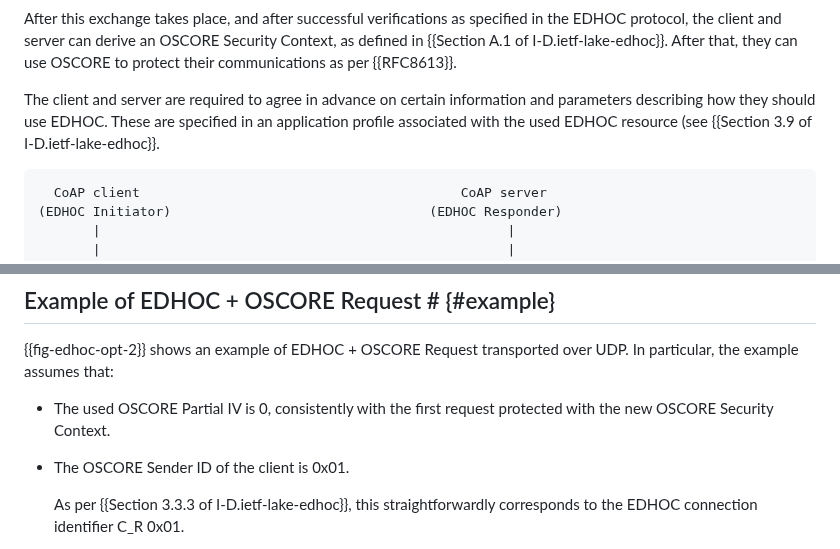
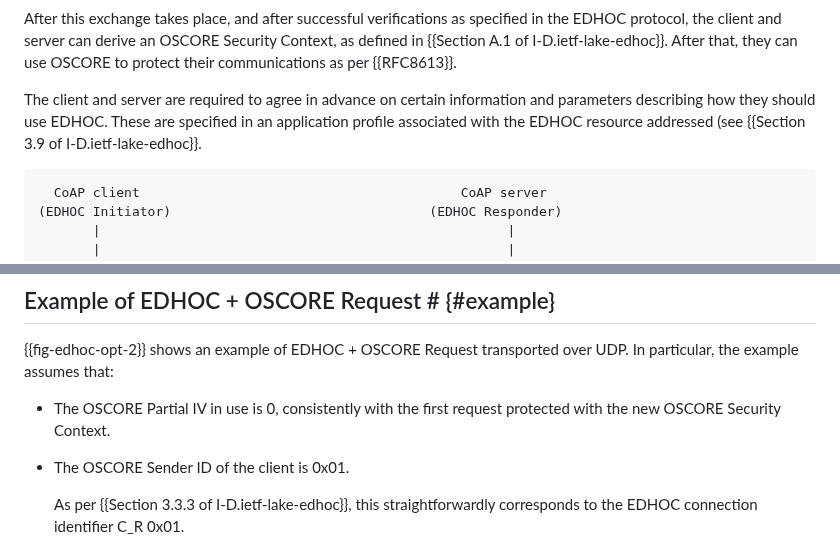
Before and after one commit to core-wg/oscore-edhoc, a Markdown page: draft-ietf-core-oscore-edhoc.md, 2 parts joined by grey strips. Rendered like a GitHub page.

Commit message:
No used cars, and isn't "addressed" better?

```diff
--- a/draft-ietf-core-oscore-edhoc.md
+++ b/draft-ietf-core-oscore-edhoc.md
@@ -107,7 +107,7 @@ Finally, the client sends a POST request to the same EDHOC resource used earlier
 
 After this exchange takes place, and after successful verifications as specified in the EDHOC protocol, the client and server can derive an OSCORE Security Context, as defined in {{Section A.1 of I-D.ietf-lake-edhoc}}. After that, they can use OSCORE to protect their communications as per {{RFC8613}}.
 
-The client and server are required to agree in advance on certain information and parameters describing how they should use EDHOC. These are specified in an application profile associated with the used EDHOC resource (see {{Section 3.9 of I-D.ietf-lake-edhoc}}.
+The client and server are required to agree in advance on certain information and parameters describing how they should use EDHOC. These are specified in an application profile associated with the EDHOC resource addressed (see {{Section 3.9 of I-D.ietf-lake-edhoc}}.
 
 ~~~~~~~~~~~~~~~~~ aasvg
   CoAP client                                         CoAP server
@@ -342,7 +342,7 @@ A. If Block-wise is present in the request, then process the Outer Block options
 
 {{fig-edhoc-opt-2}} shows an example of EDHOC + OSCORE Request transported over UDP. In particular, the example assumes that:
 
-* The used OSCORE Partial IV is 0, consistently with the first request protected with the new OSCORE Security Context.
+* The OSCORE Partial IV in use is 0, consistently with the first request protected with the new OSCORE Security Context.
 
 * The OSCORE Sender ID of the client is 0x01.
 
```
